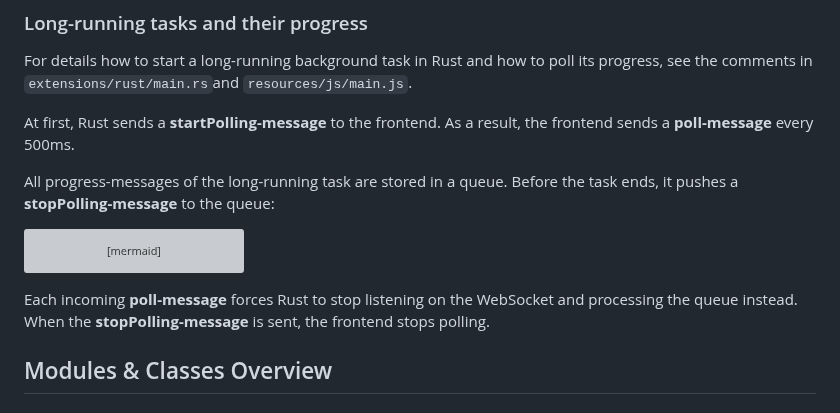
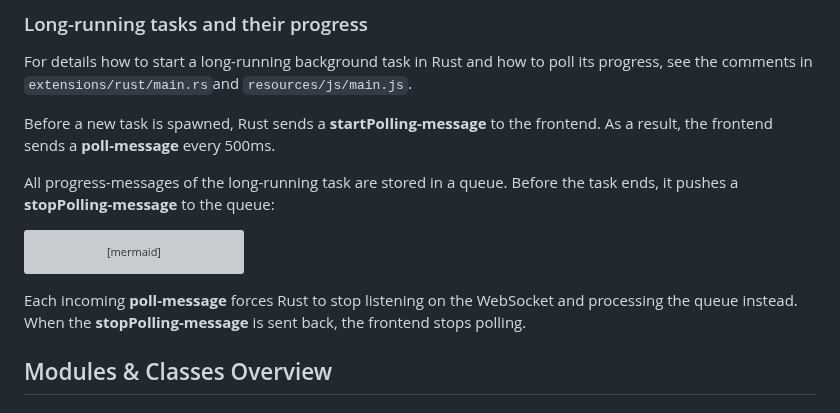
Before and after one commit to hschneider/neutralino-ext-rust, a Markdown page: README.md, the part around the change. Drawn GitHub-style; grey boxes are pictures that could not be loaded.

````diff
--- a/README.md
+++ b/README.md
@@ -158,7 +158,8 @@ Below this link, you see
 For details how to start a long-running background task in Rust and how to poll its progress,
 see the comments in `extensions/rust/main.rs`and `resources/js/main.js`.
 
-At first, Rust sends a **startPolling-message** to the frontend. As a result, the frontend sends a **poll-message** every 500ms.
+Before a new task is spawned, Rust sends a **startPolling-message** to the frontend.
+As a result, the frontend sends a **poll-message** every 500ms.
 
 All progress-messages of the long-running task are stored in a queue.
 Before the task ends, it pushes a **stopPolling-message** to the queue:
@@ -172,7 +173,7 @@ graph LR;
 ```
 
 Each incoming **poll-message** forces Rust to stop listening on the WebSocket and processing
-the queue instead. When the **stopPolling-message** is sent, the frontend stops polling.
+the queue instead. When the **stopPolling-message** is sent back, the frontend stops polling.
 
 ## Modules & Classes Overview
 
````
